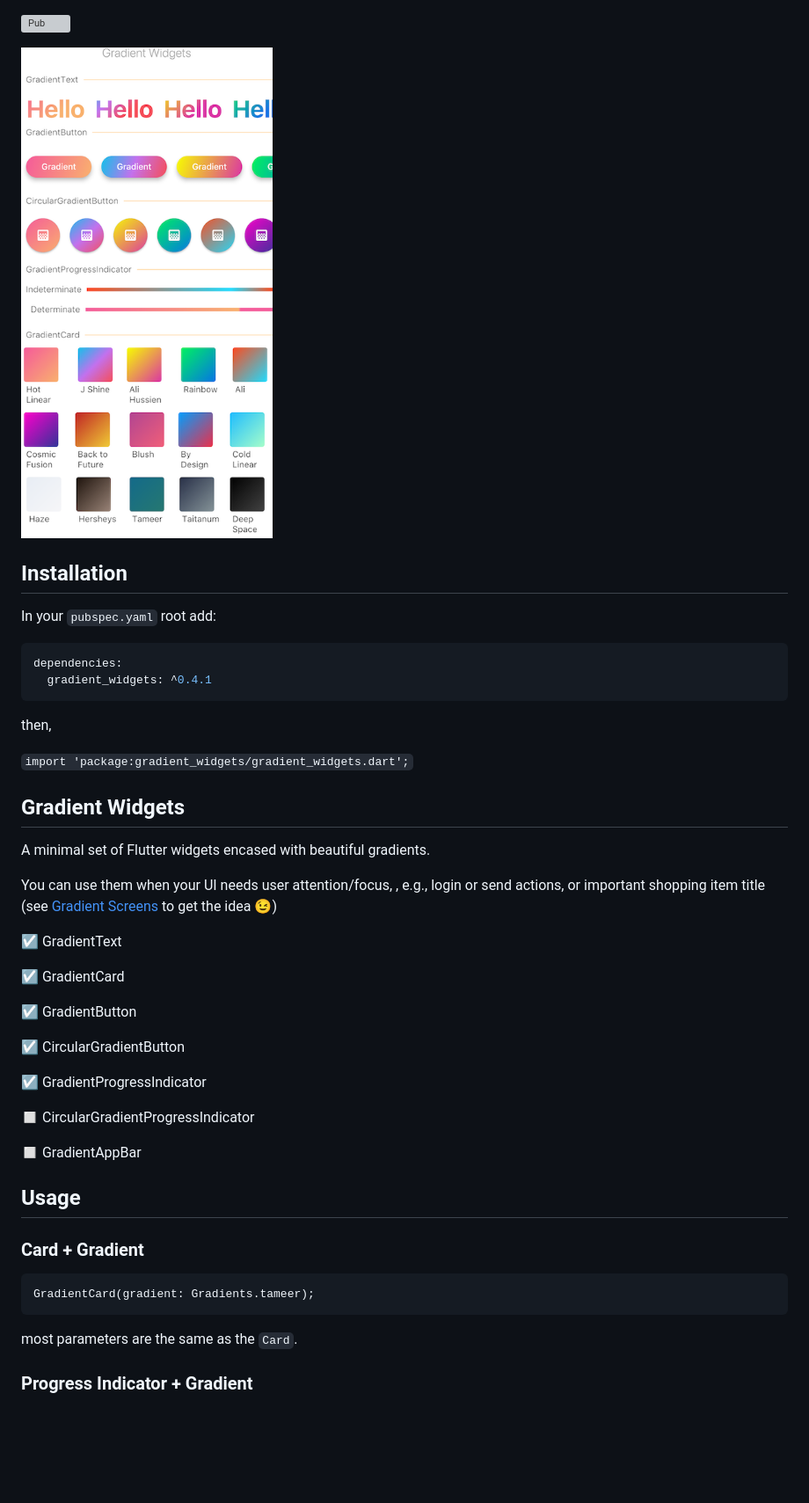
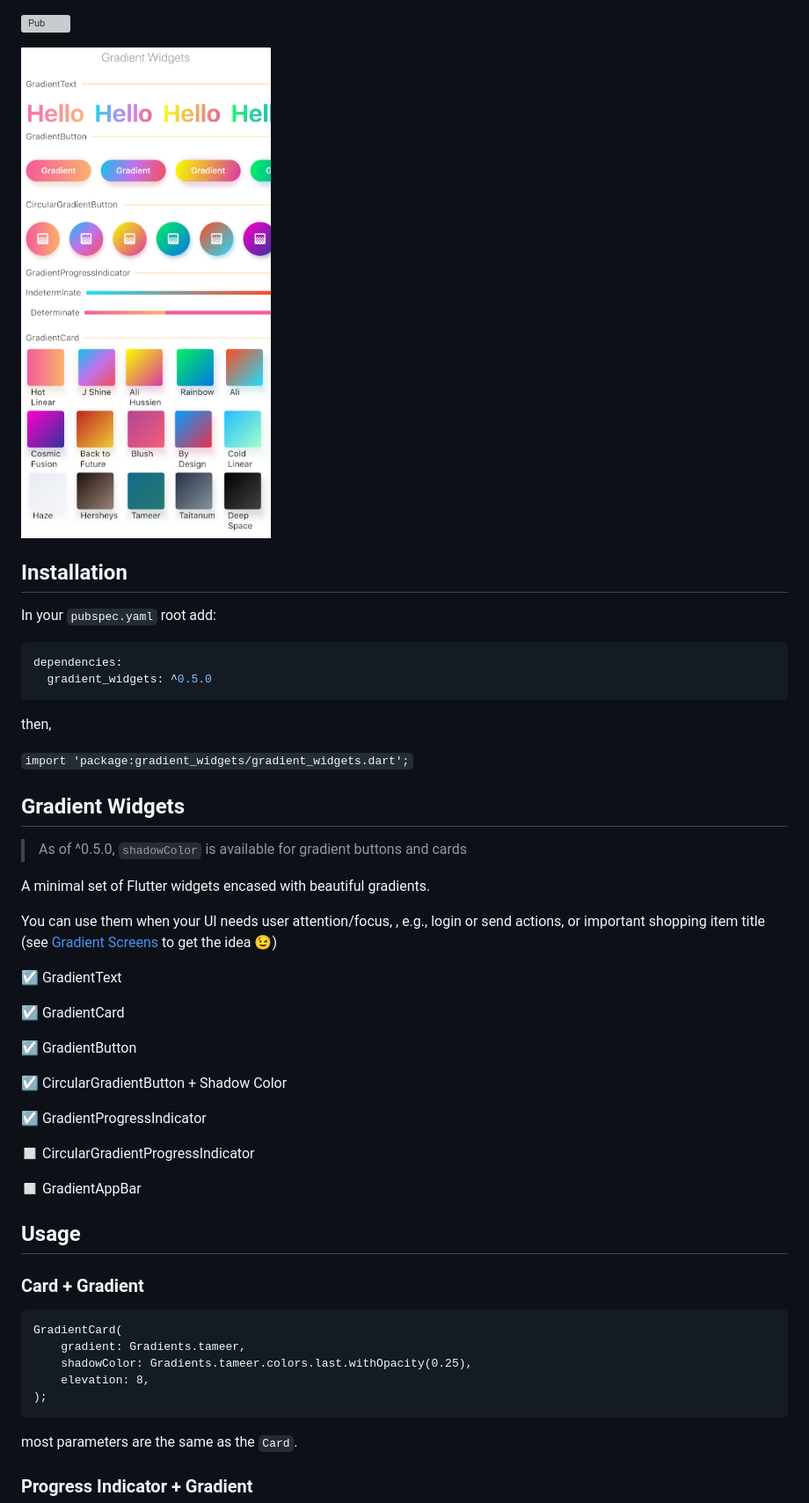
Before and after one commit to bluemix/Gradient-Widgets, a Markdown page: README.md, the part around one of its changes. Shown at 88% size. Rendered like a GitHub page; pictures changed too: art/screenshot-gradient-widgets.png (added); blank space fills up the shorter version; grey boxes are pictures that could not be loaded.

````diff
--- a/README.md
+++ b/README.md
@@ -2,7 +2,9 @@
 [![Pub](https://img.shields.io/pub/v/gradient_widgets.svg)](https://pub.dartlang.org/packages/gradient_widgets)
 
 
-![Gradient Widgets](art/screenshot3_cropped_resized.png)
+<img src="art/screenshot-gradient-widgets.png" width="400" alt="Gradient Widgets"/>
+
+
 
 
 ## Installation
@@ -10,7 +12,7 @@ In your `pubspec.yaml` root add:
 
 ```yaml
 dependencies:
-  gradient_widgets: ^0.4.1
+  gradient_widgets: ^0.5.0
 ```
 
 then,
@@ -18,8 +20,9 @@ then,
 `import 'package:gradient_widgets/gradient_widgets.dart';`
 
 
+## Gradient Widgets
 
-## Gradient Widgets
+> As of ^0.5.0, `shadowColor` is available for gradient buttons and cards
 
 A minimal set of Flutter widgets encased with beautiful gradients.
 
@@ -33,7 +36,7 @@ You can use them when your UI needs user attention/focus,
 
 ☑️ GradientButton
 
-☑️ CircularGradientButton
+☑️ CircularGradientButton + Shadow Color
 
 ☑️ GradientProgressIndicator
 
@@ -49,7 +52,11 @@ You can use them when your UI needs user attention/focus,
 ### Card + Gradient
 
 ```
-GradientCard(gradient: Gradients.tameer);
+GradientCard(
+    gradient: Gradients.tameer,
+    shadowColor: Gradients.tameer.colors.last.withOpacity(0.25),
+    elevation: 8,
+);
 ```
 
 most parameters are the same as the `Card`.
````
Also changed, not shown: other parts of README.md (+2 -0 lines), CHANGELOG.md (+6 -0 lines), 13 other files.
